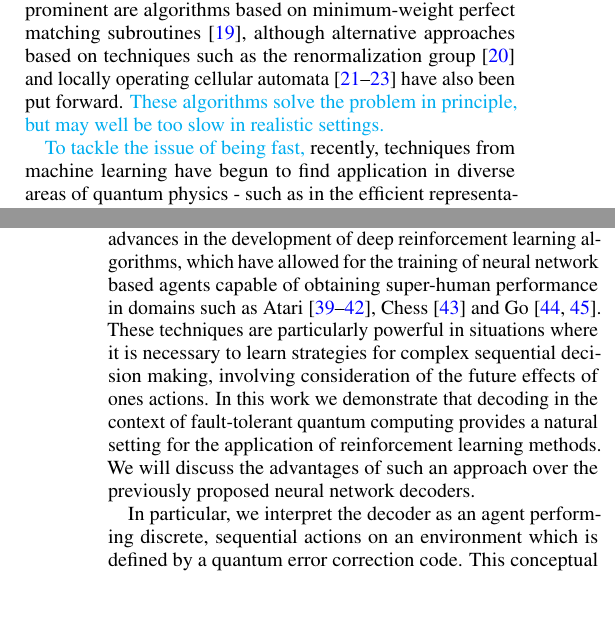
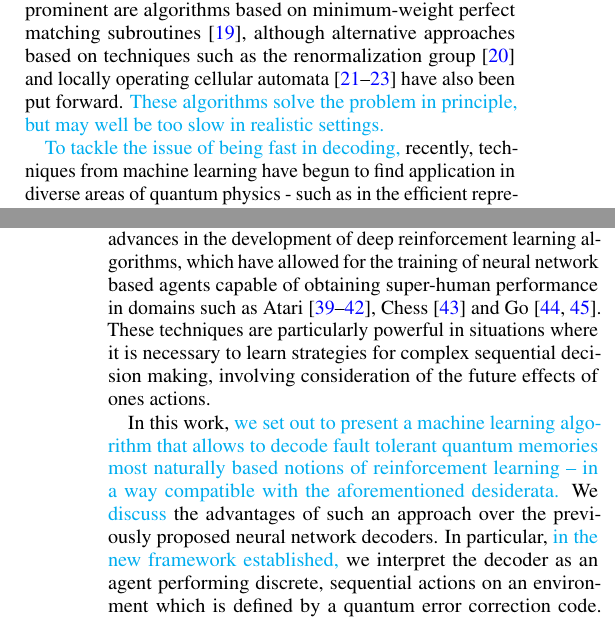
Before and after one commit to R-Sweke/DeepQ-Decoding, a LaTeX paper (manuscript/dq_decoding.tex): two parts of the columns of pages 1 and 2 of 14, joined at a grey line, cut so that both start at the same text, the shorter picture padded with empty space. Compiled offline with pdfLaTeX.

Commit message:
More changes

```diff
--- a/manuscript/dq_decoding.tex
+++ b/manuscript/dq_decoding.tex
@@ -103,7 +103,7 @@
 	Perhaps most prominent are algorithms based on minimum-weight perfect matching subroutines~\cite{Fowler13}, although alternative approaches based on techniques such as the renormalization group~\cite{Duclos2010} and locally operating cellular automata~\cite{Herold15,herold2017cellular,Kubica2018} have also been put forward.
 	\je{These algorithms solve the problem in principle, but may well be too slow in realistic settings.}
 
-	\je{To tackle the issue of being fast,} recently, techniques from machine learning have begun to find application in diverse areas of quantum physics - such as in the efficient representation of many-body quantum states \cite{WFcarleo2017solving,WFcarleo2018constructing,WFgao2017efficient}, the identification of phase transitions \cite{PTvan2017learning,PTPhysRevB.97.134109,PTcarrasquilla2017machine}, and the autonomous design of novel experimental set-ups \cite{melnikov2018active} - and various neural-network based decoders have also been proposed~\cite{Torlai10, Varsamopoulos17, Krastanov17, Breuckmann18, Baireuther18a, Baireuther18b, Ni18, chamberland2018deep}.
+	\je{To tackle the issue of being fast in decoding,} recently, techniques from machine learning have begun to find application in diverse areas of quantum physics - such as in the efficient representation of many-body quantum states \cite{WFcarleo2017solving,WFcarleo2018constructing,WFgao2017efficient}, the identification of phase transitions \cite{PTvan2017learning,PTPhysRevB.97.134109,PTcarrasquilla2017machine}, and the autonomous design of novel experimental set-ups \cite{melnikov2018active} - and various neural-network based decoders have also been proposed~\cite{Torlai10, Varsamopoulos17, Krastanov17, Breuckmann18, Baireuther18a, Baireuther18b, Ni18, chamberland2018deep}.
 	Despite this diversity of proposed decoding algorithms, \je{sadly,} there is as of yet no algorithm which clearly satisfies all the required experimental criteria listed above.
 	While previously proposed neural network decoders promise extremely fast decoding times \cite{chamberland2018deep}, flexibility with respect to the underlying code and noise model \cite{chamberland2018deep, Breuckmann18} and the potential to scale to large code distances \cite{Ni18}, most neural network decoders are so far restricted to the setting of perfect syndrome measurements.
 	Neural network decoders taking faulty syndrome measurements into account~\cite{Baireuther18a,Baireuther18b} currently restrict themselves to the setting of preserving a logical qubit for as long as possible, without the requirement of performing a subsequent logical gate.
@@ -112,10 +112,14 @@
 
 	Simultaneously, the last few years have also seen impressive advances in the development of deep reinforcement learning algorithms, which have allowed for the training of neural network based agents capable of obtaining super-human performance in domains such as Atari~\cite{RLMnih15,RLschaul2015prioritized,RLvan2016deep,RLwang2015dueling}, Chess~\cite{RLsilver2017mastering} and Go~\cite{RLSilver2016,RLSilver17b}.
 	These techniques are particularly powerful in situations where it is necessary to learn strategies for complex sequential decision making, involving consideration of the future effects of ones actions.
-	In this work we demonstrate that decoding in the context of fault-tolerant quantum computing provides a natural setting for the application of reinforcement learning methods.
-	We will discuss the advantages of such an approach over the previously proposed neural network decoders.
 
-	In particular, we interpret the decoder as an agent performing discrete, sequential actions on an environment which is defined by a quantum error correction code.
+	In this work, \je{we set out to present a machine learning algorithm that allows to decode fault tolerant quantum memories most naturally
+	based notions
+	of reinforcement learning -- in a way compatible with the aforementioned desiderata.}
+	% we demonstrate that decoding in the context of fault-tolerant quantum computing provides a natural setting for the application of reinforcement learning methods.
+	We % will
+	\je{discuss} the advantages of such an approach over the previously proposed neural network decoders.
+	In particular, \je{in the new framework established,} we interpret the decoder as an agent performing discrete, sequential actions on an environment which is defined by a quantum error correction code.
 	This conceptual framework allows for the application of various deep reinforcement learning algorithms to obtain neural network based decoding agents.
 	As a demonstration, we then utilize to deepQ learning to obtain fast surface code decoders, for a variety of noise models, in the fully fault-tolerant setting.
 	These results provide a foundation for extension via both more sophisticated reinforcement learning techniques and neural network models.
```
Also changed, not shown: manuscript/dq.bib (+5 -3 lines), manuscript/dq_decoding.pdf.
